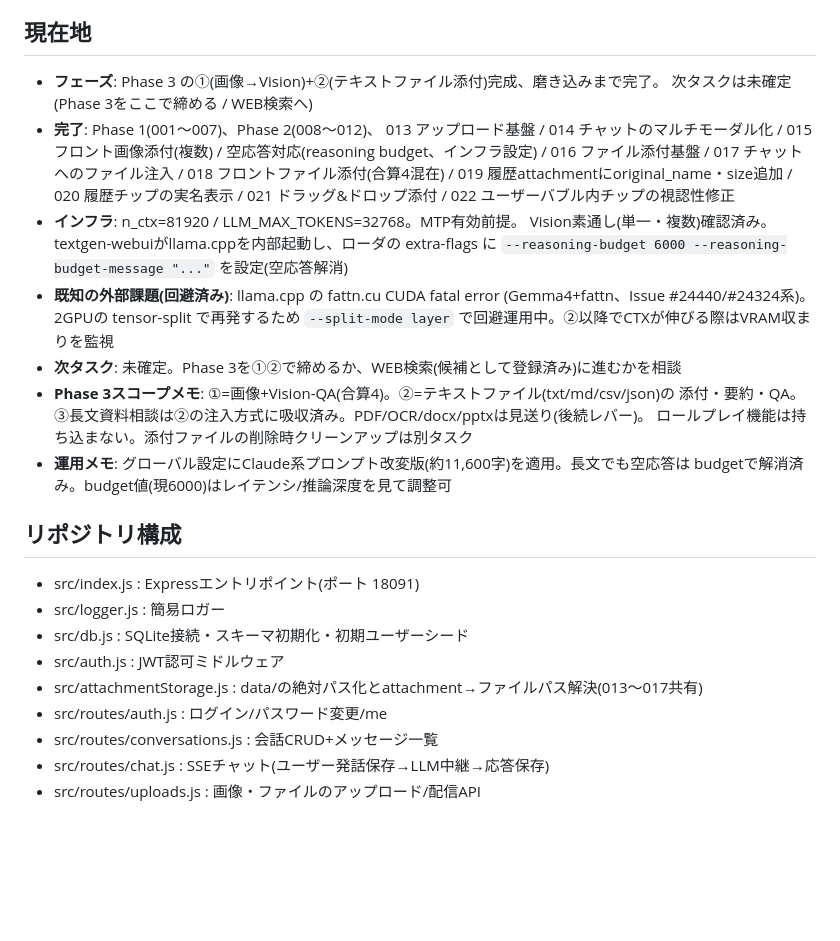
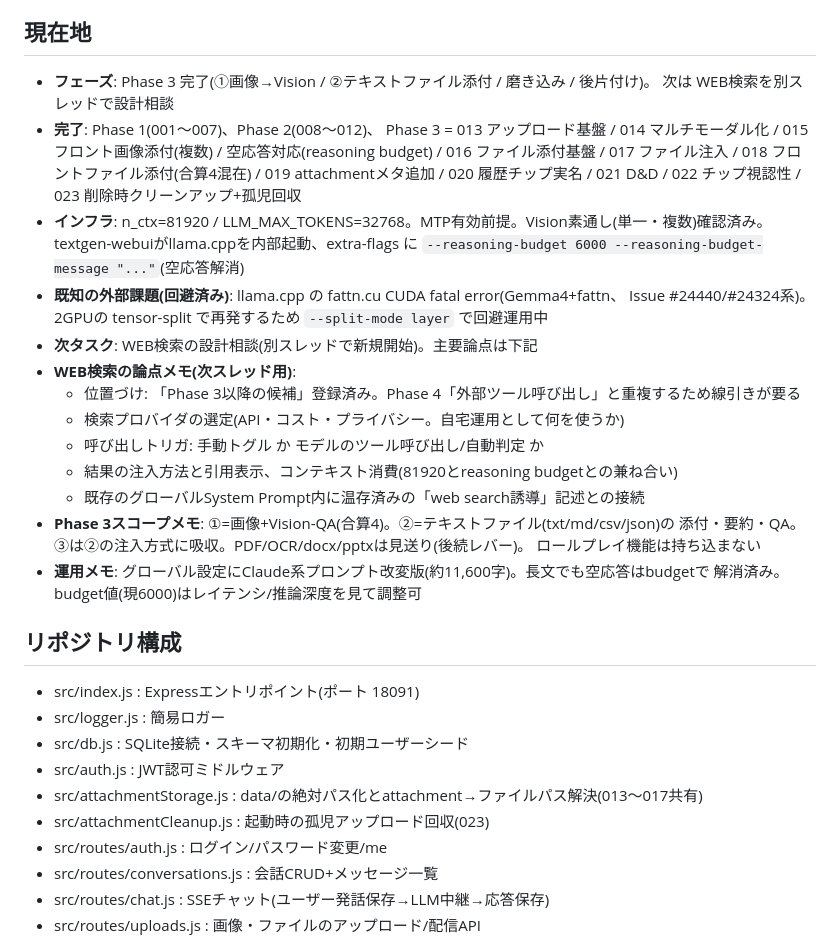
Before and after one commit to Fuua0408/plainchat, a Markdown page: HANDOVER.md, the part around the change. GitHub-like rendering; blank space fills up the shorter version.

```diff
--- a/HANDOVER.md
+++ b/HANDOVER.md
@@ -9,26 +9,30 @@
 - GitHub Public(MIT License)。機密・実環境情報(IP/ホスト名等)はコミット禁止
 
 ## 現在地
-- **フェーズ**: Phase 3 の①(画像→Vision)+②(テキストファイル添付)完成、磨き込みまで完了。
-  次タスクは未確定(Phase 3をここで締める / WEB検索へ)
+- **フェーズ**: Phase 3 完了(①画像→Vision / ②テキストファイル添付 / 磨き込み / 後片付け)。
+  次は WEB検索を別スレッドで設計相談
 - **完了**: Phase 1(001〜007)、Phase 2(008〜012)、
-  013 アップロード基盤 / 014 チャットのマルチモーダル化 / 015 フロント画像添付(複数) /
-  空応答対応(reasoning budget、インフラ設定) /
-  016 ファイル添付基盤 / 017 チャットへのファイル注入 / 018 フロントファイル添付(合算4混在) /
-  019 履歴attachmentにoriginal_name・size追加 / 020 履歴チップの実名表示 /
-  021 ドラッグ&ドロップ添付 / 022 ユーザーバブル内チップの視認性修正
-- **インフラ**: n_ctx=81920 / LLM_MAX_TOKENS=32768。MTP有効前提。
-  Vision素通し(単一・複数)確認済み。textgen-webuiがllama.cppを内部起動し、ローダの
-  extra-flags に `--reasoning-budget 6000 --reasoning-budget-message "..."` を設定(空応答解消)
-- **既知の外部課題(回避済み)**: llama.cpp の fattn.cu CUDA fatal error
-  (Gemma4+fattn、Issue #24440/#24324系)。2GPUの tensor-split で再発するため
-  `--split-mode layer` で回避運用中。②以降でCTXが伸びる際はVRAM収まりを監視
-- **次タスク**: 未確定。Phase 3を①②で締めるか、WEB検索(候補として登録済み)に進むかを相談
+  Phase 3 = 013 アップロード基盤 / 014 マルチモーダル化 / 015 フロント画像添付(複数) /
+  空応答対応(reasoning budget) / 016 ファイル添付基盤 / 017 ファイル注入 /
+  018 フロントファイル添付(合算4混在) / 019 attachmentメタ追加 / 020 履歴チップ実名 /
+  021 D&D / 022 チップ視認性 / 023 削除時クリーンアップ+孤児回収
+- **インフラ**: n_ctx=81920 / LLM_MAX_TOKENS=32768。MTP有効前提。Vision素通し(単一・複数)確認済み。
+  textgen-webuiがllama.cppを内部起動、extra-flags に
+  `--reasoning-budget 6000 --reasoning-budget-message "..."`(空応答解消)
+- **既知の外部課題(回避済み)**: llama.cpp の fattn.cu CUDA fatal error(Gemma4+fattn、
+  Issue #24440/#24324系)。2GPUの tensor-split で再発するため `--split-mode layer` で回避運用中
+- **次タスク**: WEB検索の設計相談(別スレッドで新規開始)。主要論点は下記
+- **WEB検索の論点メモ(次スレッド用)**:
+  - 位置づけ: 「Phase 3以降の候補」登録済み。Phase 4「外部ツール呼び出し」と重複するため線引きが要る
+  - 検索プロバイダの選定(API・コスト・プライバシー。自宅運用として何を使うか)
+  - 呼び出しトリガ: 手動トグル か モデルのツール呼び出し/自動判定 か
+  - 結果の注入方法と引用表示、コンテキスト消費(81920とreasoning budgetとの兼ね合い)
+  - 既存のグローバルSystem Prompt内に温存済みの「web search誘導」記述との接続
 - **Phase 3スコープメモ**: ①=画像+Vision-QA(合算4)。②=テキストファイル(txt/md/csv/json)の
-  添付・要約・QA。③長文資料相談は②の注入方式に吸収済み。PDF/OCR/docx/pptxは見送り(後続レバー)。
-  ロールプレイ機能は持ち込まない。添付ファイルの削除時クリーンアップは別タスク
-- **運用メモ**: グローバル設定にClaude系プロンプト改変版(約11,600字)を適用。長文でも空応答は
-  budgetで解消済み。budget値(現6000)はレイテンシ/推論深度を見て調整可
+  添付・要約・QA。③は②の注入方式に吸収。PDF/OCR/docx/pptxは見送り(後続レバー)。
+  ロールプレイ機能は持ち込まない
+- **運用メモ**: グローバル設定にClaude系プロンプト改変版(約11,600字)。長文でも空応答はbudgetで
+  解消済み。budget値(現6000)はレイテンシ/推論深度を見て調整可
 
 ## リポジトリ構成
 - src/index.js            : Expressエントリポイント(ポート 18091)
@@ -36,6 +40,7 @@
 - src/db.js               : SQLite接続・スキーマ初期化・初期ユーザーシード
 - src/auth.js             : JWT認可ミドルウェア
 - src/attachmentStorage.js    : data/の絶対パス化とattachment→ファイルパス解決(013〜017共有)
+- src/attachmentCleanup.js     : 起動時の孤児アップロード回収(023)
 - src/routes/auth.js      : ログイン/パスワード変更/me
 - src/routes/conversations.js : 会話CRUD+メッセージ一覧
 - src/routes/chat.js      : SSEチャット(ユーザー発話保存→LLM中継→応答保存)
```
Also changed, not shown: DECISIONS.md (+13 -0 lines).
